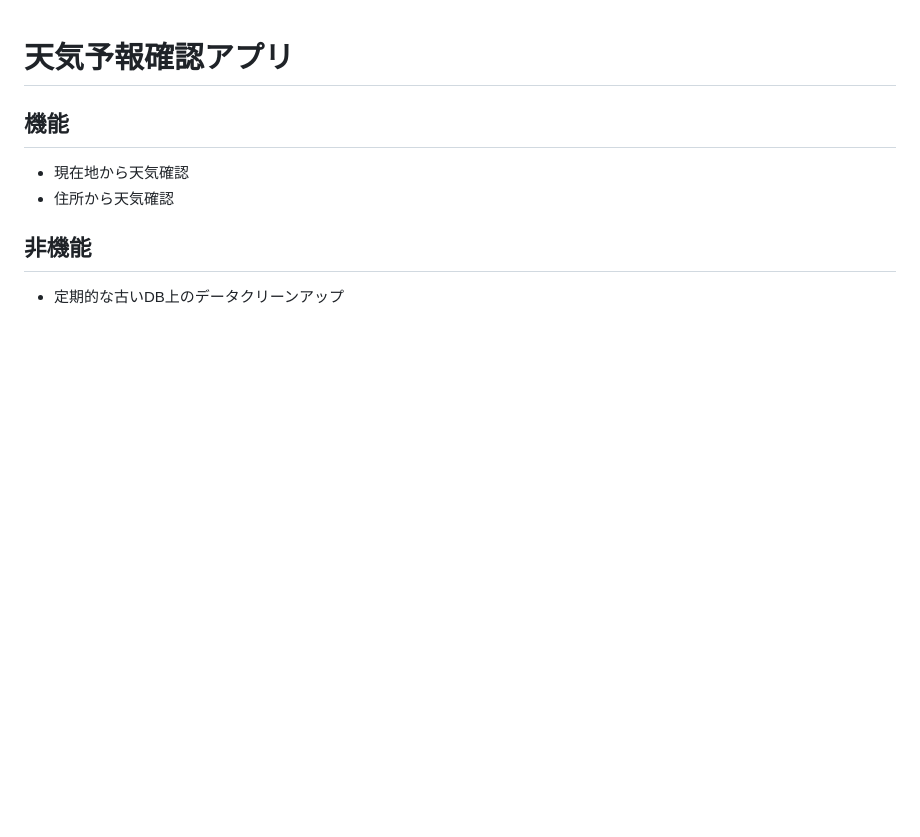
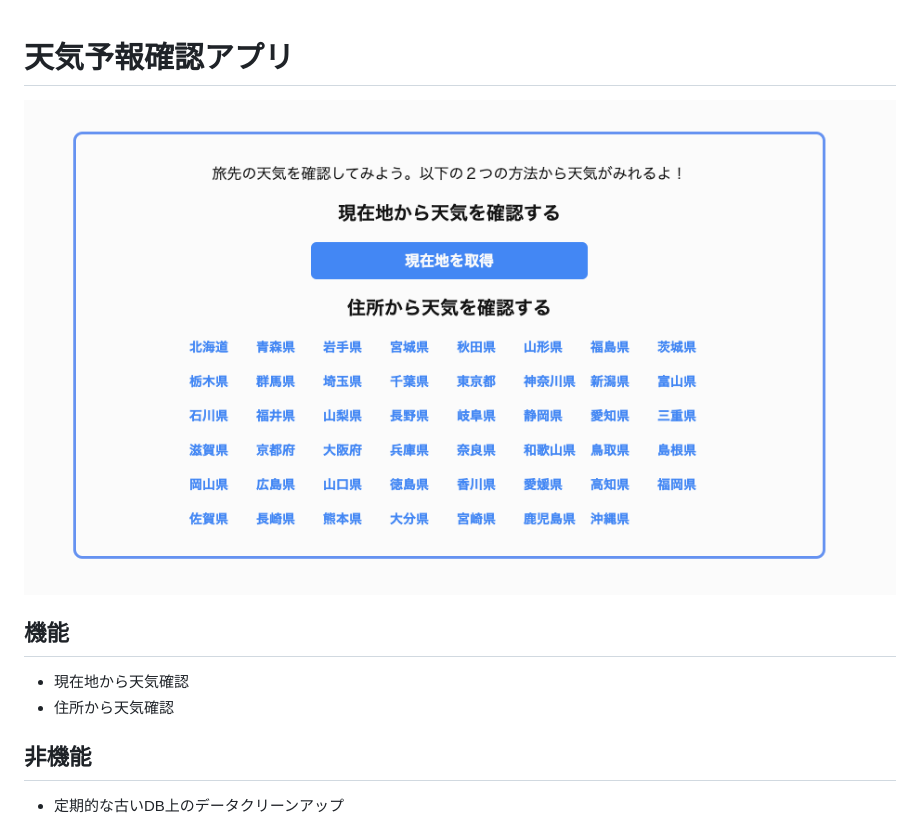
Before and after one commit to setodeve/weather-app, a Markdown page: README.md, the part around the change. GitHub-like rendering; pictures changed too: public/home.png (added); blank space fills up the shorter version.

Commit message:
fix:add picture

```diff
--- a/README.md
+++ b/README.md
@@ -1,4 +1,6 @@
 # 天気予報確認アプリ
+
+<img src="./public/home.png"/>
 
 ## 機能
 - 現在地から天気確認
```
